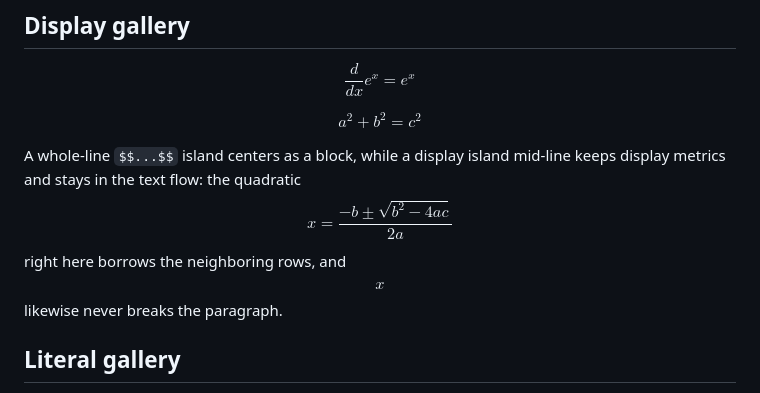
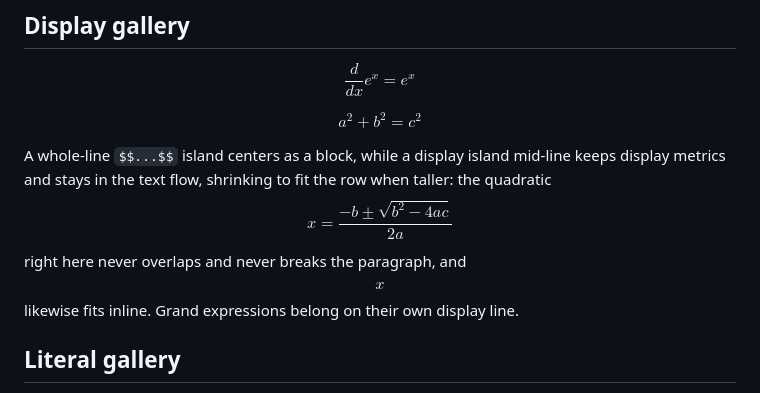
Before and after one commit to gregoreesmaa/read, a Markdown page: test_cases/math.md, the part around the change. Drawn GitHub-style.

```diff
--- a/test_cases/math.md
+++ b/test_cases/math.md
@@ -37,9 +37,11 @@ $$\frac{d}{dx} e^x = e^x$$
 $$a^2 + b^2 = c^2$$
 
 A whole-line `$$...$$` island centers as a block, while a display
-island mid-line keeps display metrics and stays in the text flow: the
-quadratic $$x = \frac{-b \pm \sqrt{b^2 - 4ac}}{2a}$$ right here borrows
-the neighboring rows, and $$x$$ likewise never breaks the paragraph.
+island mid-line keeps display metrics and stays in the text flow,
+shrinking to fit the row when taller: the quadratic
+$$x = \frac{-b \pm \sqrt{b^2 - 4ac}}{2a}$$ right here never overlaps
+and never breaks the paragraph, and $$x$$ likewise fits inline. Grand
+expressions belong on their own display line.
 
 ## Literal gallery
 
```
Also changed, not shown: docs/spec.md (+3 -3 lines), screenshots/math.png, screenshots/math_scrolled.png, screenshots/math_scrolled_bottom.png, 1 other file.
